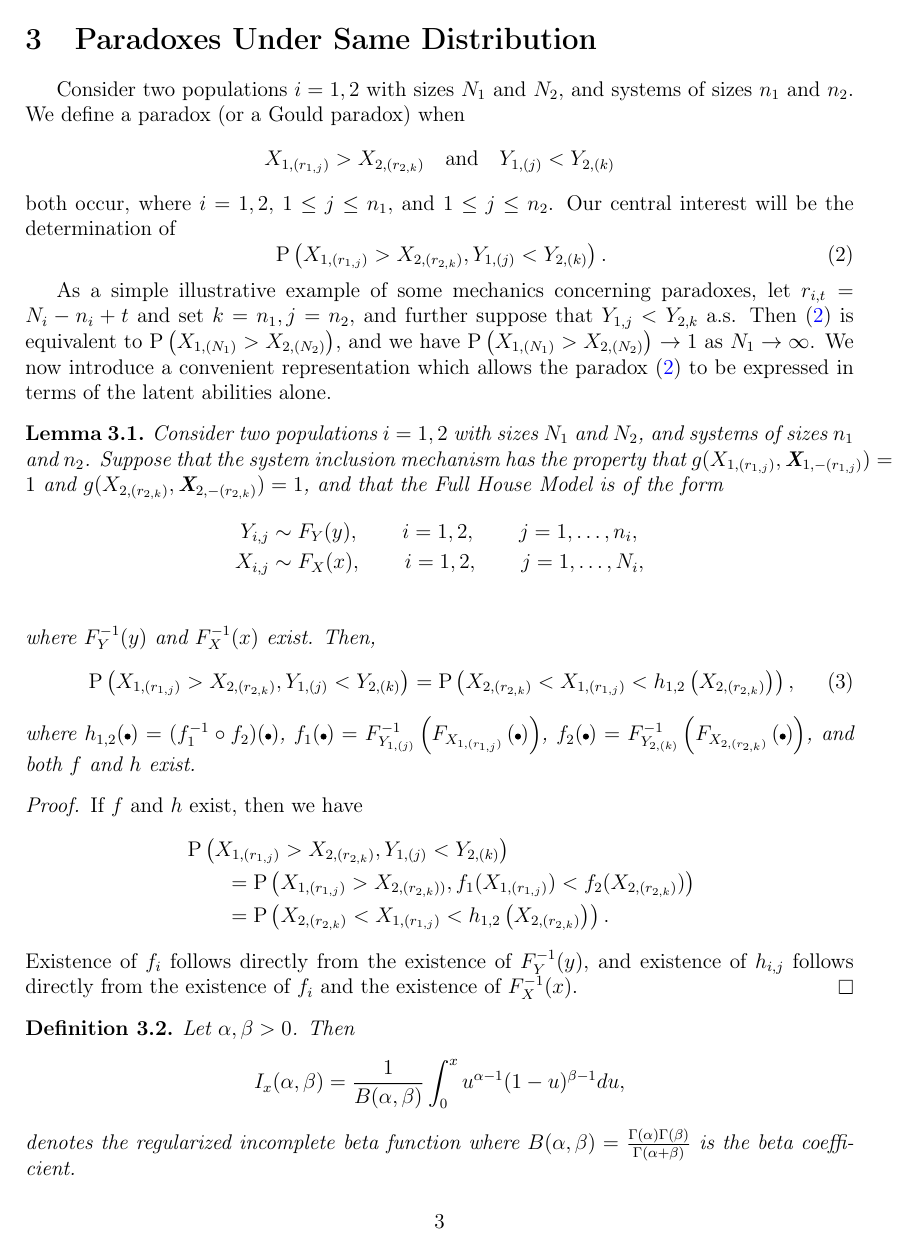
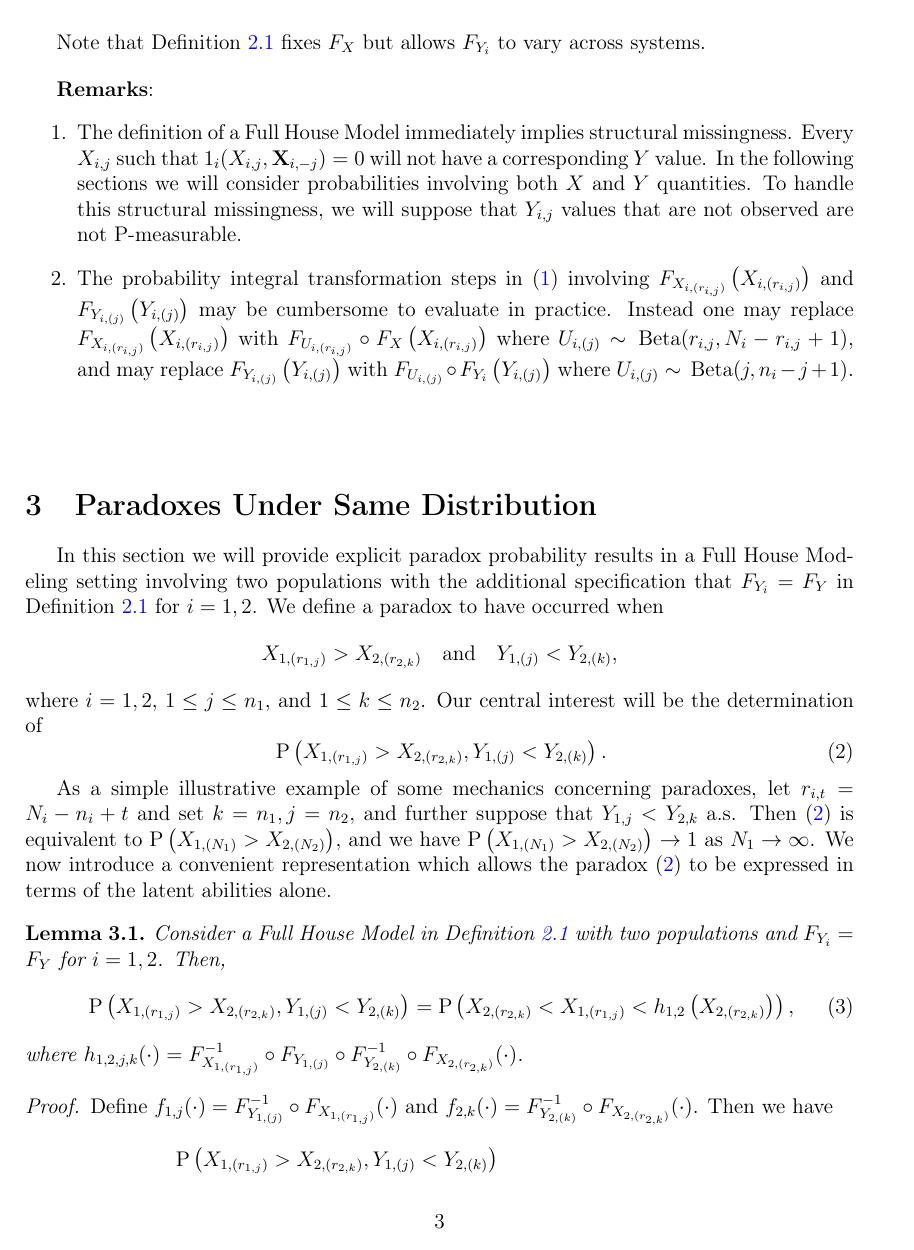
Before and after one commit to DEck13/full_house_model, a LaTeX paper (eck2023draft.tex): page 3 of 19. The pictures show the PDF file eck2023draft.pdf that the author committed with the source.

Commit message:
edited through Theorem 3.3

```diff
--- a/eck2023draft.tex
+++ b/eck2023draft.tex
@@ -86,0 +94,6 @@ $X_{i,1}, \ldots, X_{i,N_i} \overset{iid}{\sim} F_{X}$. Let $\textbf{X}_{i,-j}$
+\begin{equation} \label{eq:truepar}
+\begin{split}
+  Y_{i, (j)} &= F_{Y_{i, (j)}}^{-1} \circ F_{X_{i, (r_{i,j})}} \left(X_{i, (r_{i,j})}\right), \\
+  X_{i, (r_{i,j})} &= F_{X_{i, (r_{i,j})}}^{-1} \circ F_{Y_{i,(j)}} \left(Y_{i,(j)} \right),
+\end{split}
+\end{equation}
@@ -87,2 +101,6 @@ $X_{i,1}, \ldots, X_{i,N_i} \overset{iid}{\sim} F_{X}$. Let $\textbf{X}_{i,-j}$
 
 
+\begin{defn} [Full House Model]
+\label{def:fhm}
+	Consider populations with sizes $N_i$ and system sizes $n_i$. Let a system inclusion function $1_i(\cdot,\cdot)$ be specified. Let $X_{i,j} \overset{iid}{\sim} F_X$, $j = 1,\ldots,N_i$. Let $Y_{i,j} \overset{iid}{\sim} F_{Y_i}$, $j = 1,\ldots, n_i$ Form pairs $(Y_{i,(j)}, X_{i,(r_{i,j})})$, $j = 1,\ldots,n_i$ for all individuals such that $1_i(X_{i, (r_{i,j})}, \textbf{X}_{i, -(r_{i,j})}) = 1$. Then the Full House Model generates $Y_{i,(j)}$ values following \eqref{eq:truepar} where $F_{Y_i}$ and $F_X$ are continuous and invertible.
+\end{defn}
@@ -91,25 +107,14 @@ Let $X_{i,(j)}$ and $Y_{i,(j)}$ denote the $j$th order statistic for system $i$.
 
-%where we suppose that $Y_{i,1}, \ldots, Y_{i,n_i} \overset{iid}{\sim} F_{Y_i}$, $F_{Y_i}$ is continuous, and $n_i < N_i$ is the number of individuals included in system $i$. We denote $Y_{i,(j)}$ as the $j$th ordered statistic for system $i$.
-The key Full House Modeling is the explicit connection between the elements forming the $(Y_{i,(j)}, X_{i,(r(N_i, n_i, j))})$ pairs. Full House Modeling states this connection as
-\begin{equation} \label{eq:truepar}
-\begin{split}
-  Y_{i, (j)} &= F_{Y_{i, (j)}}^{-1}\left( F_{X_{i, (r(N_i, n_i, j))}}\left(X_{i, (r(N_i, n_i, j))}\right) \right), \\
-  X_{i, (r(N_i, n_i, j))} &= F_{X_{i, (r(N_i, n_i, j))}}^{-1}\left(F_{Y_{i,(j)}}\left(Y_{i,(j)} \right)\right),
-\end{split}
-\end{equation}
-where $g_i(X_{i, (r(N_i, n_i, j))}, \textbf{X}_{i, -(r(N_i, n_i, j))}) = 1$, and both $F_Y$ and $F_X$ are continuous and invertible.
+Note that Definition~\ref{def:fhm} fixes $F_X$ but allows $F_{Y_i}$ to vary across systems.
+
+\vspace{12pt}\textbf{Remarks}:
+\begin{enumerate}
+	\item The definition of a Full House Model immediately implies structural missingness. Every $X_{i,j}$ such that $1_i(X_{i,j},\textbf{X}_{i,-j}) = 0$ will not have a corresponding $Y$ value. In the following sections we will consider probabilities involving both $X$ and $Y$ quantities. To handle this structural missingness, we will suppose that $Y_{i,j}$ values that are not observed are not $\Prob$-measurable.
+	\item The probability integral transformation steps in \eqref{eq:truepar} involving $F_{X_{i, (r_{i,j})}} \left(X_{i, (r_{i,j})}\right)$ and $F_{Y_{i,(j)}} \left(Y_{i,(j)} \right)$ may be cumbersome to evaluate in practice. Instead one may replace $F_{X_{i, (r_{i,j})}} \left(X_{i, (r_{i,j})}\right)$ with $F_{U_{i,(r_{i,j})}} \circ F_X \left(X_{i, (r_{i,j})}\right)$ where $U_{i,(j)} \sim $ \,Beta$(r_{i,j},N_i-r_{i,j}+1)$, and may replace $F_{Y_{i,(j)}} \left(Y_{i,(j)} \right)$ with $F_{U_{i,(j)}} \circ F_{Y_i}\left(Y_{i,(j)} \right)$ where $U_{i,(j)} \sim $\, Beta$(j,n_i-j+1)$.
+\end{enumerate}
 
 
 
-\bigskip \textbf{Argue that iid of Y follows from iid of X}.
-
-
-\bigskip The setup \eqref{eq:truepar} immediately implies structural missingness in the form of no observed $Y$ values for any $X_{i,j}$ such that $g(X_{i,j},\textbf{X}_{i,-j}) = 0$.
-
-
-\begin{defn} [Full House Model]
-	Consider populations with sizes $N_i$ and system sizes $n_i$. Let a system inclusion function $g(\cdot,\cdot)$ be specified. Let $X_{i,j} \overset{iid}{\sim} F_X$, $j = 1,\ldots,N_i$. Let $Y_{i,j} \overset{iid}{\sim} F_{Y_i}$, $j = 1,\ldots, n_i$ Form pairs $(Y_{i,(j)}, X_{i,(r(N_i, n_i, j))})$, $j = 1,\ldots,n_i$ for all individuals such that $g_i(X_{i, (r(N_i, n_i, j))}, \textbf{X}_{i, -(r(N_i, n_i, j))}) = 1$. Then the Full House Model generates $Y_{i,(j)}$ values following \eqref{eq:truepar}, provided that $F_Y$ and $F_X$ are continuous and invertible.
-\end{defn}
 
 
 %To achieve this we form pairs $(Y_{i,(j)}, X_{i,(r(N_i, n_i, j))})$,
@@ -167,8 +172,9 @@ $$
 
 
 \section{Paradoxes Under Same Distribution}
+\label{sec:samedist}
 
-In this section we will provide explicit paradox probability results in a Full House Modeling setting involving two populations with the additional specification that $F_{Y_i} = F_{Y}$ for $i = 1,2$. We define a paradox to have occurred when
+In this section we will provide explicit paradox probability results in a Full House Modeling setting involving two populations with the additional specification that $F_{Y_i} = F_{Y}$ in Definition~\ref{def:fhm} for $i = 1,2$. We define a paradox to have occurred when
 $$
   X_{1,(r_{1,j})} > X_{2,(r_{2,k})} \quad \text{and} \quad Y_{1,(j)} < Y_{2,(k)},
 $$
@@ -181,17 +187,7 @@ As a simple illustrative example of some mechanics concerning paradoxes, let $r_
 
 
 \begin{lemma} \label{lemma:rep}
-Consider a Full House Model with two populations $i = 1,2$.
-%Consider two populations $i = 1,2$ with sizes $N_1$ and $N_2$, and systems of sizes $n_1$ and $n_2$.
-%Suppose that the system inclusion mechanism has the property that
-%$g(X_{1,(r_{1,j})}, \textbf{X}_{1,-(r_{1,j})}) = 1$ and
-%$g(X_{2,(r_{2,k})}, \textbf{X}_{2,-(r_{2,k})}) = 1$, and that the Full House Model is of the form
-%\begin{align*}
-%  Y_{i,j} &\sim F_Y(y), \qquad i = 1,2, \qquad j = 1,\ldots,n_i, \\
-%  X_{i,j} &\sim F_X(x), \qquad i = 1,2, \qquad j = 1,\ldots,N_i, \\
-%\end{align*}
-%where $F_Y^{-1}(y)$ and $F_X^{-1}(x)$ exist. Then,
-Then,
+Consider a Full House Model in Definition~\ref{def:fhm} with two populations and $F_{Y_i} = F_{Y}$ for $i=1,2$. Then,
 \begin{equation} \label{eq:pararep}
   \Prob\left(X_{1,(r_{1,j})} > X_{2,(r_{2,k})}, Y_{1,(j)} < Y_{2,(k)}\right)
   = \Prob\left( X_{2,(r_{2,k})} < X_{1,(r_{1,j})}  < h_{1,2}\left(X_{2,(r_{2,k})}\right)\right),
@@ -204,6 +200,6 @@ Define $f_{1,j}(\cdot) = F_{Y_{1, (j)}}^{-1} \circ F_{X_{1,(r_{1,j})}} (\cdot)$
 $f_{2,k}(\cdot) = F_{Y_{2, (k)}}^{-1} \circ F_{X_{2,(r_{2,k})}} (\cdot)$. Then we have
 \begin{align*}
   &\Prob\left(X_{1,(r_{1,j})} > X_{2,(r_{2,k})}, Y_{1,(j)} < Y_{2,(k)}\right) \\
-  &\qquad= \Prob\left(X_{1,(r_{1,j})} > X_{2,(r_{2,k}))}, f_{1}(X_{1,(r_{1,j})}) < f_{2}(X_{2,(r_{2,k})})\right) \\
+  &\qquad= \Prob\left(X_{1,(r_{1,j})} > X_{2,(r_{2,k}))}, f_{1,j}(X_{1,(r_{1,j})}) < f_{2,k}(X_{2,(r_{2,k})})\right) \\
   &\qquad= \Prob\left( X_{2,(r_{2,k})} < X_{1,(r_{1,j})}  < h_{1,2}\left(X_{2,(r_{2,k})}\right)\right),
 \end{align*}
@@ -211,11 +207,4 @@ where $h_{1,2,j,k}(\cdot) = (f_1^{-1} \circ f_2)(\cdot)$. %Existence of $f_i$ fo
 \end{proof}
 
 
-
-
 \begin{defn}
-	Let $\alpha,\beta > 0$. Then
-	$$
-	I_x(\alpha,\beta) = \frac{1}{B(\alpha,\beta)} \int_0^x u^{\alpha-1}(1-u)^{\beta-1}du,
-	$$
-	denotes the regularized incomplete beta function where $B(\alpha,\beta) = \frac{\Gamma(\alpha)\Gamma(\beta)}{\Gamma(\alpha + \beta)}$ is the beta coefficient.
@@ -227,9 +223,14 @@ Suppose that
-\begin{align*}
-  Y_{i,j} &\sim F_Y(y), \qquad i = 1,2, \qquad j = 1,\ldots,n_1, \\
-  X_{i,j} &\sim F_X(x), \qquad i = 1,2, \qquad j = 1,\ldots,N_i, \\
-\end{align*}
-where $F_Y^{-1}(y)$ and $F_X^{-1}(x)$ are assumed to exist. Suppose that the system inclusion mechanism satisfies
-$g(X_{1,(r_{1,j})}, \textbf{X}_{1,-(r_{1,j})}) = 1$ and
-$g(X_{2,(r_{2,k})}, \textbf{X}_{2,-(r_{2,k})}) = 1$. Assume that
+Consider a Full House Model in Definition~\ref{def:fhm} with two populations and $F_{Y_i} = F_{Y}$ for $i=1,2$.
+%Suppose that
+%\begin{align*}
+%  Y_{i,j} &\sim F_Y(y), \qquad i = 1,2, \qquad j = 1,\ldots,n_1, \\
+%  X_{i,j} &\sim F_X(x), \qquad i = 1,2, \qquad j = 1,\ldots,N_i, \\
+%\end{align*}
+%where $F_Y^{-1}(y)$ and $F_X^{-1}(x)$ are assumed to exist. Suppose that the system inclusion mechanism satisfies
+%$g(X_{1,(r_{1,j})}, \textbf{X}_{1,-(r_{1,j})}) = 1$ and
+%$g(X_{2,(r_{2,k})}, \textbf{X}_{2,-(r_{2,k})}) = 1$.
+Let $I$ be a regularized incomplete beta function. Assume that
+%\begin{equation} \label{eq:technical-condition}
+%  g_{n_1, k} \circ g_{n_2, j}^{-1}(t) - g_{N_1, r_{1,k}} \circ g_{N_2, r_{2,j}}^{-1}(t) \geq 0, \qquad \text{for all} \; t \in (0,1).
+%\end{equation}
 \begin{equation} \label{eq:technical-condition}
-  g_{n_1, k} \circ g_{n_2, j}^{-1}(t) - g_{N_1, r_{1,k}} \circ g_{N_2, r_{2,j}}^{-1}(t) \geq 0, \qquad \text{for all} \; t \in (0,1).
@@ -252,12 +255,15 @@ p
+	h_{1,2}(x) = F_X^{-1} \circ g_{N_1,r_{1,k}}^{-1} \circ g_{n_1, k} \circ g_{n_2,j}^{-1} \circ g_{N_2,r_{2,j}} \circ F_X(x).
+$$
+Then,
 \begin{align*} \qedhere
-	&\Prob\left(X_{1,(r_{1,k})} > X_{2,(r_{2,j})}, Y_{1,(k)} < Y_{2,(j)}\right) = \Prob\left( X_{2,(r_{2,j})} < X_{1,(r_{1,k})}  < h_{1,2}\left(X_{2,(r_{2,j})}\right)\right) \\
-	&= \int_{-\infty}^{+\infty}\left[\int_{x}^{F_X^{-1} \circ g_{N_1,r_{1,k}}^{-1} \circ g_{n_1, k} \circ g_{n_2,j}^{-1} \circ g_{N_2,r_{2,j}} \circ F_X(x)} f_{X_{1,(r_{1,k})}}(y)\ dy\right] \ f_{X_{2,(r_{2,j})}}(x) \ dx \\
-	&= \int_{-\infty}^{+\infty}\left[\int_{x}^{F_X^{-1} \circ g_{N_1,r_{1,k}}^{-1} \circ g_{n_1, k} \circ g_{n_2,j}^{-1} \circ g_{N_2,r_{2,j}} \circ F_X(x)} d \ g_{N_1, r_{1,k}}(F_X(y))\right] \ f_{X_{2,(r_{2,j})}}(x) \ dx \\
-	&= \int_{-\infty}^{+\infty}\left[g_{n_1, k} \circ g_{n_2, j}^{-1} \circ g_{N_2, r_{2,j}} \circ F_X(x) - g_{N_1, r_{1,k}} \circ F_X(x)\right]^+ \ f_{X_{2,(r_{2,j})}}(x) \ dx \\
-	&= \int_{-\infty}^{+\infty}\left[g_{n_1, k} \circ g_{n_2, j}^{-1} \circ g_{N_2, r_{2,j}} \circ F_X(x) - g_{N_1, r_{1,k}} \circ F_X(x)\right]^+ \  d \ g_{N_2, r_{2,j}}(F_X(x))\\
-	&= \int_0^1 [g_{n_1, k} \circ g_{n_2, j}^{-1}(t) - g_{N_1, r_{1,k}} \circ g_{N_2, r_{2,j}}^{-1}(t)]^+	 \ dt\\
-	&= \int_0^1 g_{n_1, k}(x) \ dg_{n_2, j}(x)- \int_0^1g_{N_1, r_{1,k}}(x) \ dg_{N_2, r_{2,j}}(x)\\
-	&= \int_0^1 I_x(k, n_1 -k+1) \frac{x^{j-1}(1-x)^{n_2-j}}{B(j, n_2-j+1)} \ dx - \int_0^1 I_x(r_{1,k}, N_1-r_{1,k}+1) \frac{x^{r_{2,j}-1}(1-x)^{N_2-r_{2,j}}}{B(j, N_2-j+1)} \ dx\\
-	&= \int_0^1 \sum_{p=k}^{n_1}\left(\begin{array}{l}
+	&\Prob\left(X_{1,(r_{1,j})} > X_{2,(r_{2,k})}, Y_{1,(j)} < Y_{2,(k)}\right) = \Prob\left( X_{2,(r_{2,k})} < X_{1,(r_{1,j})}  < h_{1,2}\left(X_{2,(r_{2,k})}\right)\right) \\
+	&= \int_{-\infty}^{+\infty}\left[\int_{x}^{F_X^{-1} \circ g_{N_1,r_{1,j}}^{-1} \circ g_{n_1, j} \circ g_{n_2,k}^{-1} \circ g_{N_2,r_{2,k}} \circ F_X(x)} f_{X_{1,(r_{1,j})}}(y)\ dy\right] \ f_{X_{2,(r_{2,k})}}(x) \ dx \\
+	&= \int_{-\infty}^{+\infty}\left[\int_{x}^{F_X^{-1} \circ g_{N_1,r_{1,j}}^{-1} \circ g_{n_1, j} \circ g_{n_2,k}^{-1} \circ g_{N_2,r_{2,k}} \circ F_X(x)} d \ g_{N_1, r_{1,j}}(F_X(y))\right] \ f_{X_{2,(r_{2,k})}}(x) \ dx \\
+	&= \int_{-\infty}^{+\infty}\left[g_{n_1, j} \circ g_{n_2, k}^{-1} \circ g_{N_2, r_{2,k}} \circ F_X(x) - g_{N_1, r_{1,j}} \circ F_X(x)\right]^+ \ f_{X_{2,(r_{2,k})}}(x) \ dx \\
+	&= \int_{-\infty}^{+\infty}\left[g_{n_1, j} \circ g_{n_2, k}^{-1} \circ g_{N_2, r_{2,k}} \circ F_X(x) - g_{N_1, r_{1,j}} \circ F_X(x)\right]^+ \  d \ g_{N_2, r_{2,k}}(F_X(x))\\
+	&= \int_0^1 [g_{n_1, j} \circ g_{n_2, k}^{-1}(t) - g_{N_1, r_{1,j}} \circ g_{N_2, r_{2,k}}^{-1}(t)]^+	 \ dt\\
+	&= \int_0^1 g_{n_1, j}(x) \ dg_{n_2, k}(x)- \int_0^1g_{N_1, r_{1,j}}(x) \ dg_{N_2, r_{2,k}}(x)\\
+	&= \int_0^1 I_x(j, n_1 -j+1) \frac{x^{k-1}(1-x)^{n_2-k}}{B(k, n_2-k+1)} \ dx - \int_0^1 I_x(r_{1,j}, N_1-r_{1,j}+1) \frac{x^{r_{2,k}-1}(1-x)^{N_2-r_{2,k}}}{B(k, N_2-k+1)} \ dx\\
+	&= \int_0^1 \sum_{p=j}^{n_1}\left(\begin{array}{l}
 n_1 \\
 p
@@ -286,10 +288,5 @@ where
 \begin{corollary} \label{corollary:samedisttop}
-Suppose that the system inclusion mechanism has the property that $g(X_{1,(r_{1,k})}) = 1$ and $g(X_{2,(r_{2,j})}) = 1$, and that the Full House Model is of the form
-\begin{align*}
-  Y_{i,j} &\sim F_Y(y), \qquad i = 1,2, \qquad j = 1,\ldots,n_1, \\
-  X_{i,j} &\sim F_X(x), \qquad i = 1,2, \qquad j = 1,\ldots,N_i, \\
-\end{align*}
-where $F_Y^{-1}(y)$ and $F_X^{-1}(x)$ exist. Then,
+Suppose that conditions of Theorem~\ref{theorem:samedistgeneral}. Suppose that $I_1(X_{1,(N_1)}, \textbf{X}_{1,-(N_1)}) = I_2(X_{2,(N_2)}, \textbf{X}_{2,-(N_2)}) = 1$. Then,
 \begin{align*}
 	&\Prob\left(X_{1,(N_1)} > X_{2,(N_2)}, Y_{1,(n_1)} < Y_{2,(n_2)}\right)
   = \begin{cases}
@@ -345,13 +342,11 @@ where $F_Y^{-1}(y)$ and $F_X^{-1}(x)$ exist. Then,
 %\label{Tab:simulation}
 %\end{table}
 
+
+
+
 \begin{corollary} \label{corollary:samedistbottom}
-Suppose that the system inclusion mechanism has the property that $g(X_{1,(r_{1,k})}) = 1$ and $g(X_{2,(r_{2,j})}) = 1$, and that the Full House Model is of the form
-\begin{align*}
-  Y_{i,j} &\sim F_Y(y), \qquad i = 1,2, \qquad j = 1,\ldots,n_1, \\
-  X_{i,j} &\sim F_X(x), \qquad i = 1,2, \qquad j = 1,\ldots,N_i, \\
-\end{align*}
-where $F_Y^{-1}(y)$ and $F_X^{-1}(x)$ exist. Then,
+Suppose that conditions of Theorem~\ref{theorem:samedistgeneral}. Suppose that $I_1(X_{1,(1)}, \textbf{X}_{1,-(1)}) = I_2(X_{2,(1)}, \textbf{X}_{2,-(1)}) = 1$. Then,
 \begin{align*}
 	&\Prob\left(X_{1,(1)} > X_{2,(1)}, Y_{1,(1)} < Y_{2,(1)}\right)
   = \begin{cases}
```
Also changed, not shown: eck2023draft.pdf, eck2023draft.tex (60 more changed lines).
